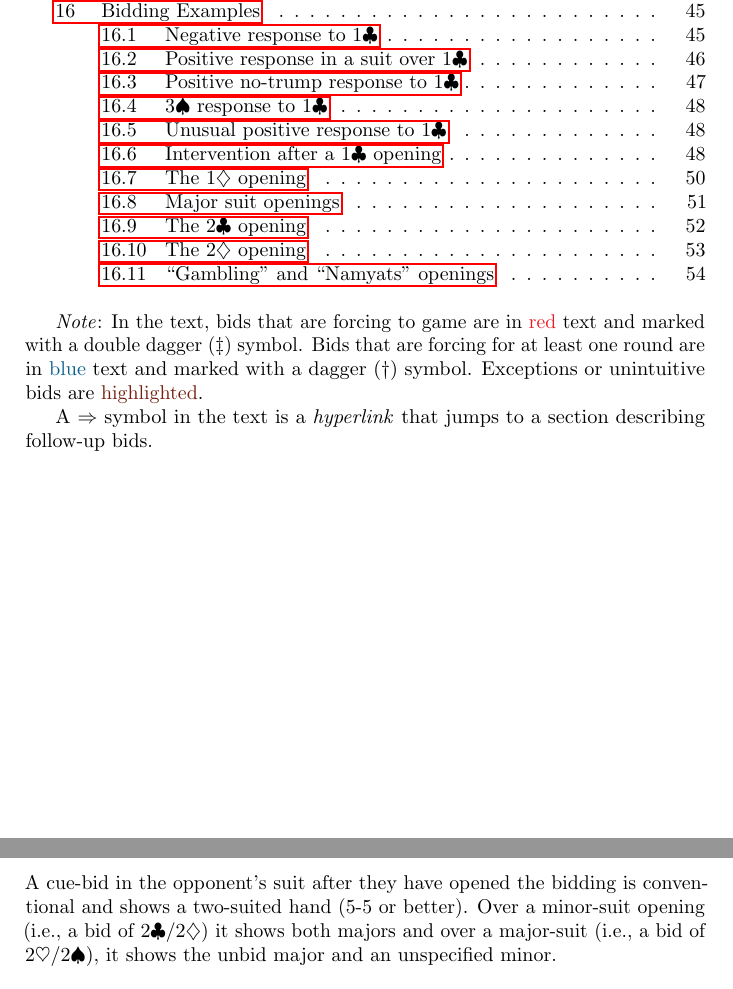
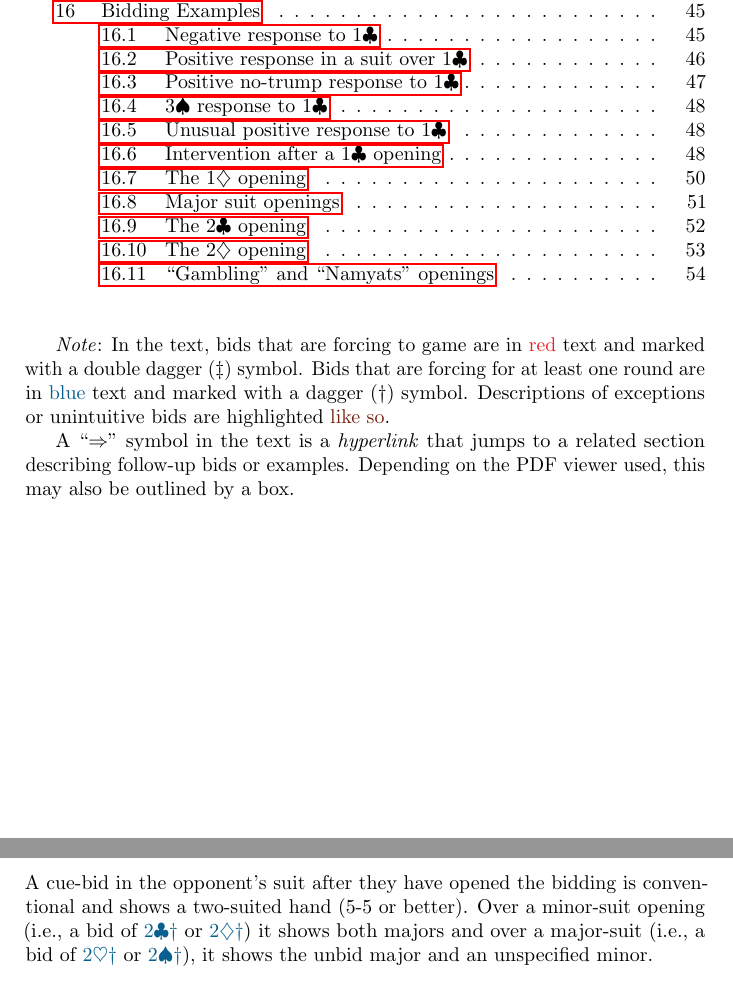
Before and after one commit to 2old2randr/Bridge, a LaTeX book (COSL Precision.tex): two parts of pages 2 and 40 of 55, joined at a grey line, cut so that both start at the same text. The pictures show the PDF file COSL Precision.pdf that the author committed with the source.

Commit message:
More consistent highlighting of forcing bids in descriptive text

```diff
--- a/COSL Precision.tex
+++ b/COSL Precision.tex
@@ -33,17 +33,18 @@
 
 \tableofcontents
 
-\gap
+\gap\gap
 
 \emph{Note}: In the text, bids that are forcing to game are in
 \textcolor{Red}{red} text and marked with a double dagger ($\ddagger$)
 symbol. Bids that are forcing for at least one round are in
 \textcolor{MidnightBlue}{blue} text and marked with a dagger
-($\dagger$) symbol. Exceptions or unintuitive bids are
-\excp{highlighted}.
-
-A $\Rightarrow$ symbol in the text is a \emph{hyperlink} that jumps to
-a section describing follow-up bids.
+($\dagger$) symbol. Descriptions of exceptions or unintuitive bids are
+highlighted \excp{like so}.
+
+A ``$\Rightarrow$'' symbol in the text is a \emph{hyperlink} that jumps to
+a related section describing follow-up bids or examples. Depending on the
+PDF viewer used, this may also be outlined by a box.
 
 \pagebreak
 
@@ -350,8 +351,8 @@ with a tolerance for responder's suit.
 8-13\hcp\ (\nt{1}) or $14^+$\hcp\ (\nt{2}). After a \nt{1} response,
 opener can either (a) bid his own suit at the 2-level showing a
 5-carder, (b) bid his own suit at the 3-level showing a very strong
-hand with slam interest, (c) bid \cl{2} (\emph{Transfer Stayman}) or
-(d) raise no-trumps.
+hand with slam interest, (c) bid \orf{\cl{2}} (\emph{Transfer Stayman})
+or (d) raise no-trumps.
 
 \gf{\emph{All bidding sequences are forcing to game}}.
 
@@ -600,12 +601,12 @@ Opener's rebids are:
 
 \hypertarget{unusualpositive} An \emph{unusual positive} response
 shows a 4-4-4-1 distribution. With less than 4 controls (typically,
-8-13\hcp), the singleton is not shown directly---\cl{3} is bid with a
-black singleton and \di{3} with a red singleton. With four or more
+8-13\hcp), the singleton is not shown directly---\gf{\cl{3}} is bid with a
+black singleton and \gf{\di{3}} with a red singleton. With four or more
 controls (typically $12^+$\hcp), the singleton is immediately shown by
 bidding the suit below the singleton.
 
-After \cl{3} or \di{3}, opener bids the next higher suit to ask
+After \gf{\cl{3}} or \gf{\di{3}}, opener bids the next higher suit to ask
 responder to clarify where his singleton lies.  Responder bids one
 step above the relay to show the lower ranking suit and two steps
 above to show the higher ranking suit.
@@ -631,7 +632,7 @@ initiate $\beta$ and ask for the number of controls held (\excp{the
 
 \subsection{Handling intervention over \cl{1}}
 
-Over a double of \cl{1}, the additional bids of \emph{Redouble} and
+Over a double of \orf{\cl{1}}, the additional bids of \emph{Redouble} and
 \emph{Pass} are used to provide more granular information. When the
 double is conventional (e.g., shows both majors), the bidding is the
 same \excp{except that a bid of \nt{1} would also confirm stoppers in
@@ -728,7 +729,7 @@ over an \emph{unusual \nt{2}} are still \emph{unusual over unusual}.
 \subsubsection{Intervention after a negative response}
 
 If the intervention occurs after partner's negative response of
-\di{1}, e.g., \cl{1}--(\emph{Pass})--\di{1}--(\emph{RHO doubles /
+\orf{\di{1}}, e.g., \cl{1}--(\emph{Pass})--\di{1}--(\emph{RHO doubles /
   bids}), opener should rebid as follows:
 
 \begin{longtable}{ p{1.5cm}p{9.5cm}}
@@ -1475,10 +1476,10 @@ Over an opponent's overcall, raises are natural. Others:
 
 \section{Responses to \di{2}}
 
-\hypertarget{2d} A \di{2} opening declares a three suited hand with a
+\hypertarget{2d} A \orf{\di{2}} opening declares a three suited hand with a
 singleton or void in diamonds. The responder should be able to place
 the final contract fairly easily in most cases. The only positive
-responses are the artificial bids of \nt{2} or \di{3} which are both
+responses are the artificial bids of \gf{\nt{2}} or \gf{\di{3}} which are both
 forcing to game.
 
 \begin{longtable}{ p{2cm}p{9cm}}
@@ -1517,7 +1518,7 @@ forcing to game.
 
 \subsection{Intervention after a \di{2} opening}
 
-When opponents double \di{2} (possibly showing values in diamonds):
+When opponents double (possibly showing values in diamonds):
 \begin{longtable}{p{2.5cm}p{8.5cm}}
   \hline
   \orf{\emph{Pass}} & Waiting action, forcing. Partner will
@@ -2349,8 +2350,8 @@ Opener shows the number of aces held in steps as follows:
 
 \subsection{\emph{Jacoby} transfers}
 
-\hypertarget{jacoby} After a \nt{1} opening, responder bids \di{2}
-with a 5-card or better heart suit and \he{2} with spades. Opener will
+\hypertarget{jacoby} After a \nt{1} opening, responder bids \orf{\di{2}}
+with a 5-card or better heart suit and \orf{\he{2}} with spades. Opener will
 bid \he{2} or \sp{2} so that the strong hand becomes
 declarer. Responder's rebids are:
 
@@ -2492,7 +2493,7 @@ overcall at the two-level.
   \orf{\emph{Cue-bid}} & Artificial---asks opener to bid a 4-card
                          major and denies a stopper in opponent's
                          suit. \\
-  \nt{3} & Natural, to play but \emph{denies a stopper in opponent's
+  \nt{3} & Natural, to play but \excp{denies a stopper in opponent's
            suit}. \\
   \hline
 \end{longtable}
@@ -2502,8 +2503,8 @@ overcall at the two-level.
 \hypertarget{michaels} A cue-bid in the opponent's suit after they
 have opened the bidding is conventional and shows a two-suited hand
 (5-5 or better). Over a minor-suit opening (i.e., a bid of
-\cl{2}/\di{2}) it shows both majors and over a major-suit (i.e., a bid
-of \he{2}/\sp{2}), it shows the unbid major and an unspecified minor.
+\orf{\cl{2}} or \orf{\di{2}}) it shows both majors and over a major-suit (i.e., a bid
+of \orf{\he{2}} or \orf{\sp{2}}), it shows the unbid major and an unspecified minor.
 
 \begin{longtable}{p{2.5cm}p{8.5cm}}
   \hline
@@ -3318,7 +3319,7 @@ Some examples of bidding after a \di{2} opening.
 \subsection{``Gambling'' and ``Namyats'' openings}
 
 \begin{longtable}{rp{11cm}}
-  \multicolumn{2}{l}{\emph{\underline{Responses to a ``Gambling'' \nt{3}}}} \\
+  \multicolumn{2}{l}{\emph{\underline{Responses to a ``gambling'' \nt{3}}}} \\
   1 & \hhand{32,AK85,AKJ43,JT} \\
     & Bid \di{4} asking partner to show singletons or voids. If he is
       short in spades, you can commit to a club slam. \\
```
Also changed, not shown: COSL Precision.pdf, COSL Precision.tex (52 more changed lines).
